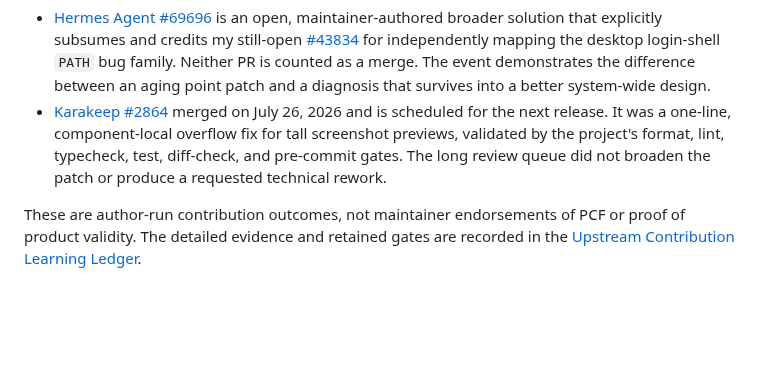
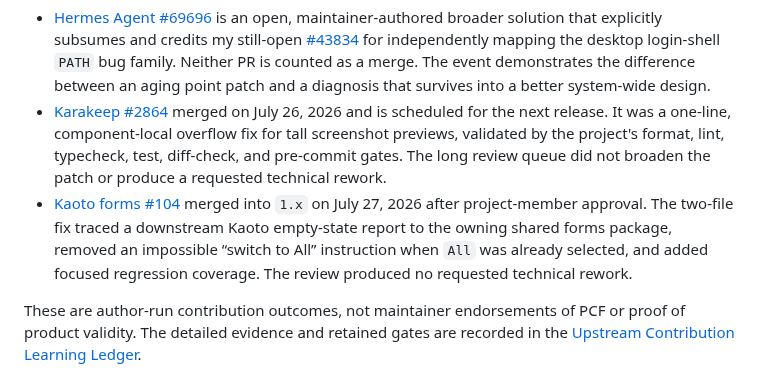
Before and after one commit to VrtxOmega/premature-contribution-firewall, a Markdown page: README.md, the part around the change. GitHub-like rendering; blank space fills up the shorter version.

Commit message:
Record Kaoto forms #104 merge outcome (#17)
Update the lifecycle ledger and public evidence with exact Kaoto merge provenance.

```diff
--- a/README.md
+++ b/README.md
@@ -170,6 +170,7 @@ The lifecycle gate is calibrated against observed upstream outcomes as well as s
 
 - [Hermes Agent #69696](https://github.com/NousResearch/hermes-agent/pull/69696) is an open, maintainer-authored broader solution that explicitly subsumes and credits my still-open [#43834](https://github.com/NousResearch/hermes-agent/pull/43834) for independently mapping the desktop login-shell `PATH` bug family. Neither PR is counted as a merge. The event demonstrates the difference between an aging point patch and a diagnosis that survives into a better system-wide design.
 - [Karakeep #2864](https://github.com/karakeep-app/karakeep/pull/2864) merged on July 26, 2026 and is scheduled for the next release. It was a one-line, component-local overflow fix for tall screenshot previews, validated by the project's format, lint, typecheck, test, diff-check, and pre-commit gates. The long review queue did not broaden the patch or produce a requested technical rework.
+- [Kaoto forms #104](https://github.com/KaotoIO/forms/pull/104) merged into `1.x` on July 27, 2026 after project-member approval. The two-file fix traced a downstream Kaoto empty-state report to the owning shared forms package, removed an impossible “switch to All” instruction when `All` was already selected, and added focused regression coverage. The review produced no requested technical rework.
 
 These are author-run contribution outcomes, not maintainer endorsements of PCF or proof of product validity. The detailed evidence and retained gates are recorded in the [Upstream Contribution Learning Ledger](docs/UPSTREAM_CONTRIBUTION_LEDGER.md).
 
```
Also changed, not shown: docs/UPSTREAM_CONTRIBUTION_LEDGER.md (+4 -3 lines).
